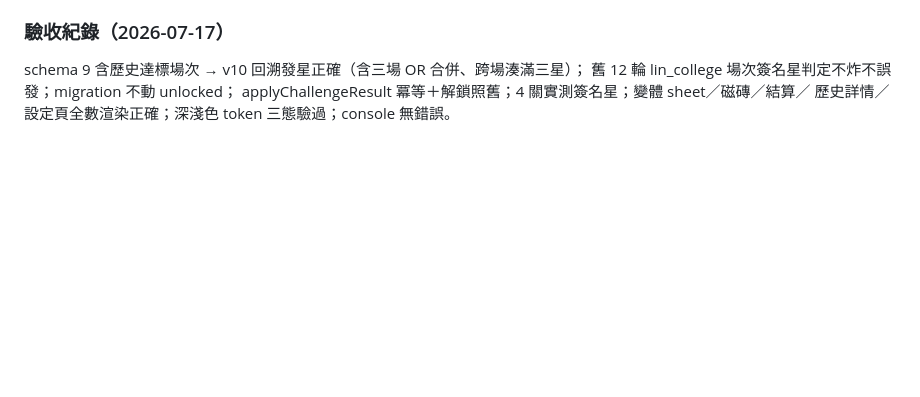
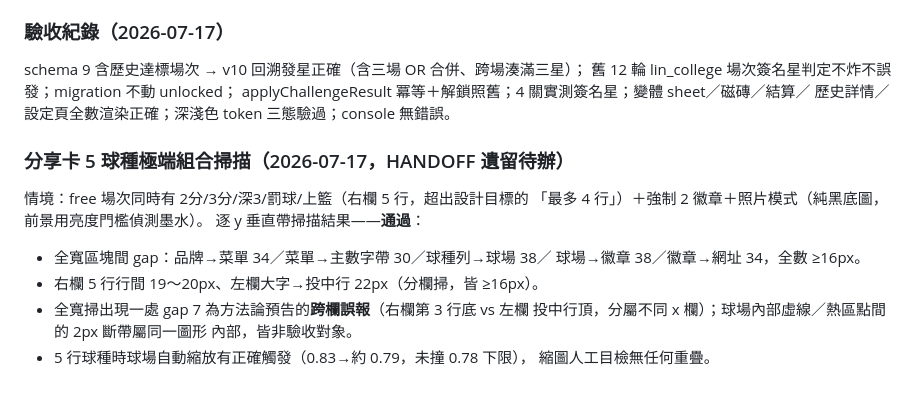
Before and after one commit to lioneer32232002-commits/shot-ledger, a Markdown page: docs/SPEC_M7.md, the part around the change. Drawn GitHub-style; blank space fills up the shorter version.

Commit message:
分享卡 5 球種極端組合垂直帶掃描通過，記錄進 SPEC_M7
Co-Authored-By: Claude Fable 5 <noreply@anthropic.com>

```diff
--- a/docs/SPEC_M7.md
+++ b/docs/SPEC_M7.md
@@ -83,3 +83,18 @@ schema 9 含歷史達標場次 → v10 回溯發星正確（含三場 OR 合併
 舊 12 輪 lin_college 場次簽名星判定不炸不誤發；migration 不動 unlocked；
 applyChallengeResult 冪等＋解鎖照舊；4 關實測簽名星；變體 sheet／磁磚／結算／
 歷史詳情／設定頁全數渲染正確；深淺色 token 三態驗過；console 無錯誤。
+
+### 分享卡 5 球種極端組合掃描（2026-07-17，HANDOFF 遺留待辦）
+
+情境：free 場次同時有 2分/3分/深3/罰球/上籃（右欄 5 行，超出設計目標的
+「最多 4 行」）＋強制 2 徽章＋照片模式（純黑底圖，前景用亮度門檻偵測墨水）。
+逐 y 垂直帶掃描結果——**通過**：
+
+- 全寬區塊間 gap：品牌→菜單 34／菜單→主數字帶 30／球種列→球場 38／
+  球場→徽章 38／徽章→網址 34，全數 ≥16px。
+- 右欄 5 行行間 19〜20px、左欄大字→投中行 22px（分欄掃，皆 ≥16px）。
+- 全寬掃出現一處 gap 7 為方法論預告的**跨欄誤報**（右欄第 3 行底 vs 左欄
+  投中行頂，分屬不同 x 欄）；球場內部虛線／熱區點間的 2px 斷帶屬同一圖形
+  內部，皆非驗收對象。
+- 5 行球種時球場自動縮放有正確觸發（0.83→約 0.79，未撞 0.78 下限），
+  縮圖人工目檢無任何重疊。
```
Also changed, not shown: docs/HANDOFF_20260716.md (+2 -2 lines).
